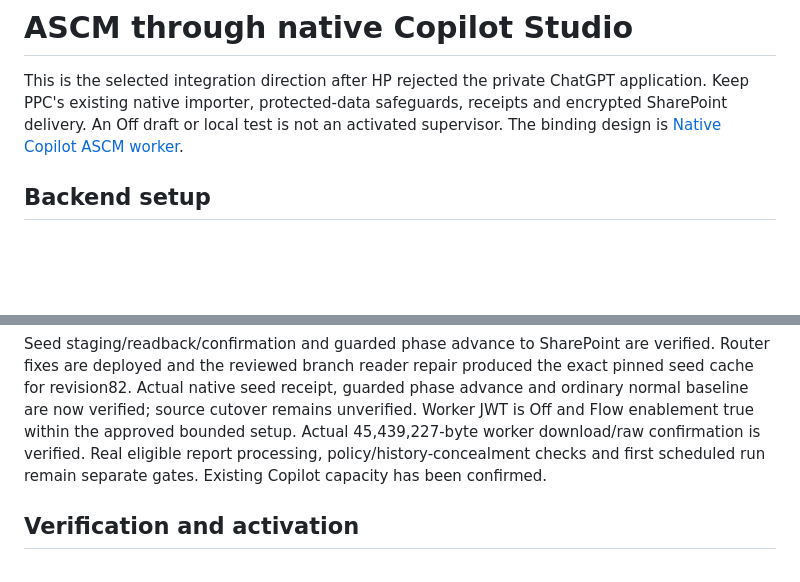
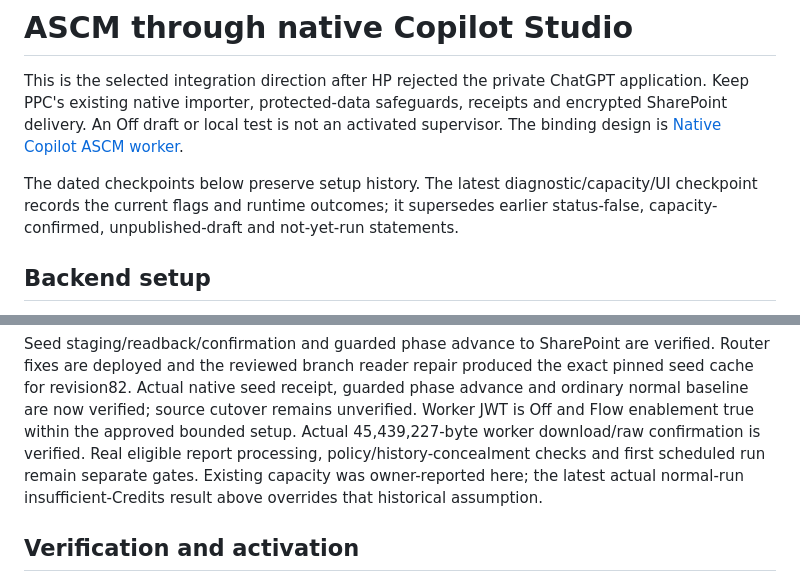
Before and after one commit to monocraft/PPC, a Markdown page: docs/ASCM-COPILOT-FLOW.md, 2 parts joined by grey strips. Rendered like a GitHub page; blank space fills up the shorter version.

```diff
--- a/docs/ASCM-COPILOT-FLOW.md
+++ b/docs/ASCM-COPILOT-FLOW.md
@@ -5,6 +5,8 @@ application. Keep PPC's existing native importer, protected-data safeguards,
 receipts and encrypted SharePoint delivery. An Off draft or local test is not an
 activated supervisor. The binding design is
 [Native Copilot ASCM worker](superpowers/specs/2026-10-17-copilot-ascm-worker-design.md).
+
+The dated checkpoints below preserve setup history. The latest diagnostic/capacity/UI checkpoint records the current flags and runtime outcomes; it supersedes earlier status-false, capacity-confirmed, unpublished-draft and not-yet-run statements.
 
 ## Backend setup
 
@@ -462,7 +538,7 @@ are now verified; source cutover remains unverified.
 Worker JWT is Off and Flow enablement true within the approved bounded setup.
 Actual 45,439,227-byte worker download/raw confirmation is verified. Real eligible report processing,
 policy/history-concealment checks and first scheduled run remain separate gates.
-Existing Copilot capacity has been confirmed.
+Existing capacity was owner-reported here; the latest actual normal-run insufficient-Credits result above overrides that historical assumption.
 
 ## Verification and activation
 
```
Also changed, not shown: other parts of docs/ASCM-COPILOT-FLOW.md (+86 -12 lines).
